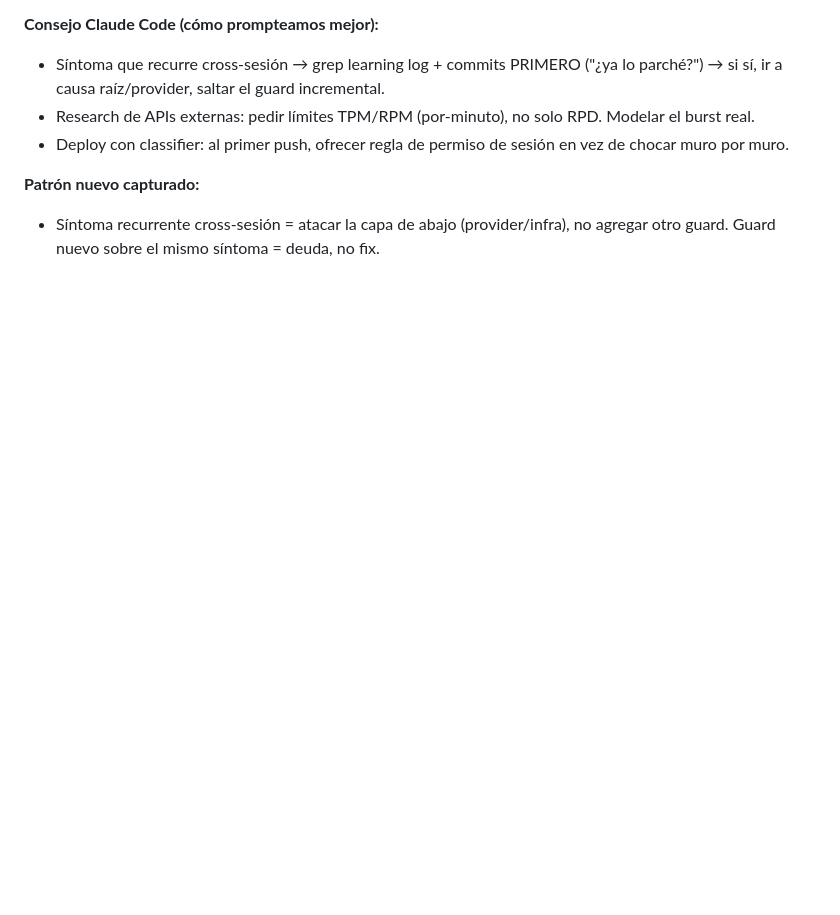
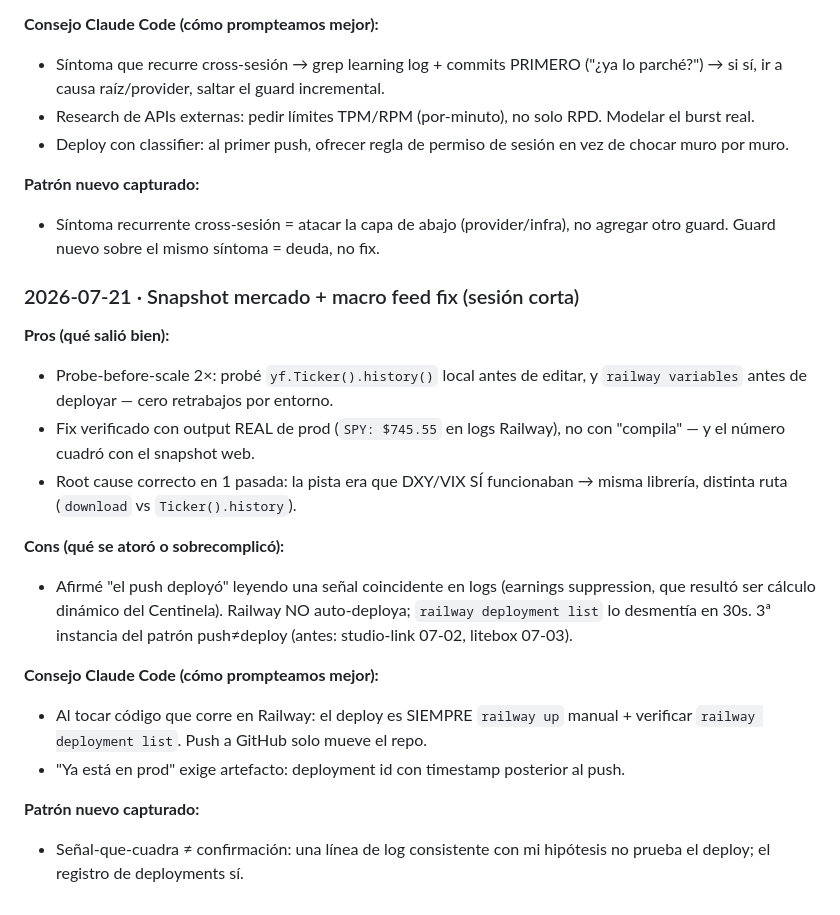
Before and after one commit to fercreek/vigil, a Markdown page: _LEARNING_LOG.md, the part around the change. GitHub-like rendering; blank space fills up the shorter version.

Commit message:
docs: retro + learning log + _NEXT session 07-21 (market snapshot + macro feed fix)
Co-Authored-By: Claude <noreply@anthropic.com>

```diff
--- a/_LEARNING_LOG.md
+++ b/_LEARNING_LOG.md
@@ -178,3 +178,20 @@ Ver [docs/specs/001-bot-recovery/](docs/specs/001-bot-recovery/). Cubrió: kill
 
 **Patrón nuevo capturado:**
 - Síntoma recurrente cross-sesión = atacar la capa de abajo (provider/infra), no agregar otro guard. Guard nuevo sobre el mismo síntoma = deuda, no fix.
+
+### 2026-07-21 · Snapshot mercado + macro feed fix (sesión corta)
+
+**Pros (qué salió bien):**
+- Probe-before-scale 2×: probé `yf.Ticker().history()` local antes de editar, y `railway variables` antes de deployar — cero retrabajos por entorno.
+- Fix verificado con output REAL de prod (`SPY: $745.55` en logs Railway), no con "compila" — y el número cuadró con el snapshot web.
+- Root cause correcto en 1 pasada: la pista era que DXY/VIX SÍ funcionaban → misma librería, distinta ruta (`download` vs `Ticker().history`).
+
+**Cons (qué se atoró o sobrecomplicó):**
+- Afirmé "el push deployó" leyendo una señal coincidente en logs (earnings suppression, que resultó ser cálculo dinámico del Centinela). Railway NO auto-deploya; `railway deployment list` lo desmentía en 30s. 3ª instancia del patrón push≠deploy (antes: studio-link 07-02, litebox 07-03).
+
+**Consejo Claude Code (cómo prompteamos mejor):**
+- Al tocar código que corre en Railway: el deploy es SIEMPRE `railway up` manual + verificar `railway deployment list`. Push a GitHub solo mueve el repo.
+- "Ya está en prod" exige artefacto: deployment id con timestamp posterior al push.
+
+**Patrón nuevo capturado:**
+- Señal-que-cuadra ≠ confirmación: una línea de log consistente con mi hipótesis no prueba el deploy; el registro de deployments sí.
```
Also changed, not shown: _NEXT.md (+5 -3 lines).
